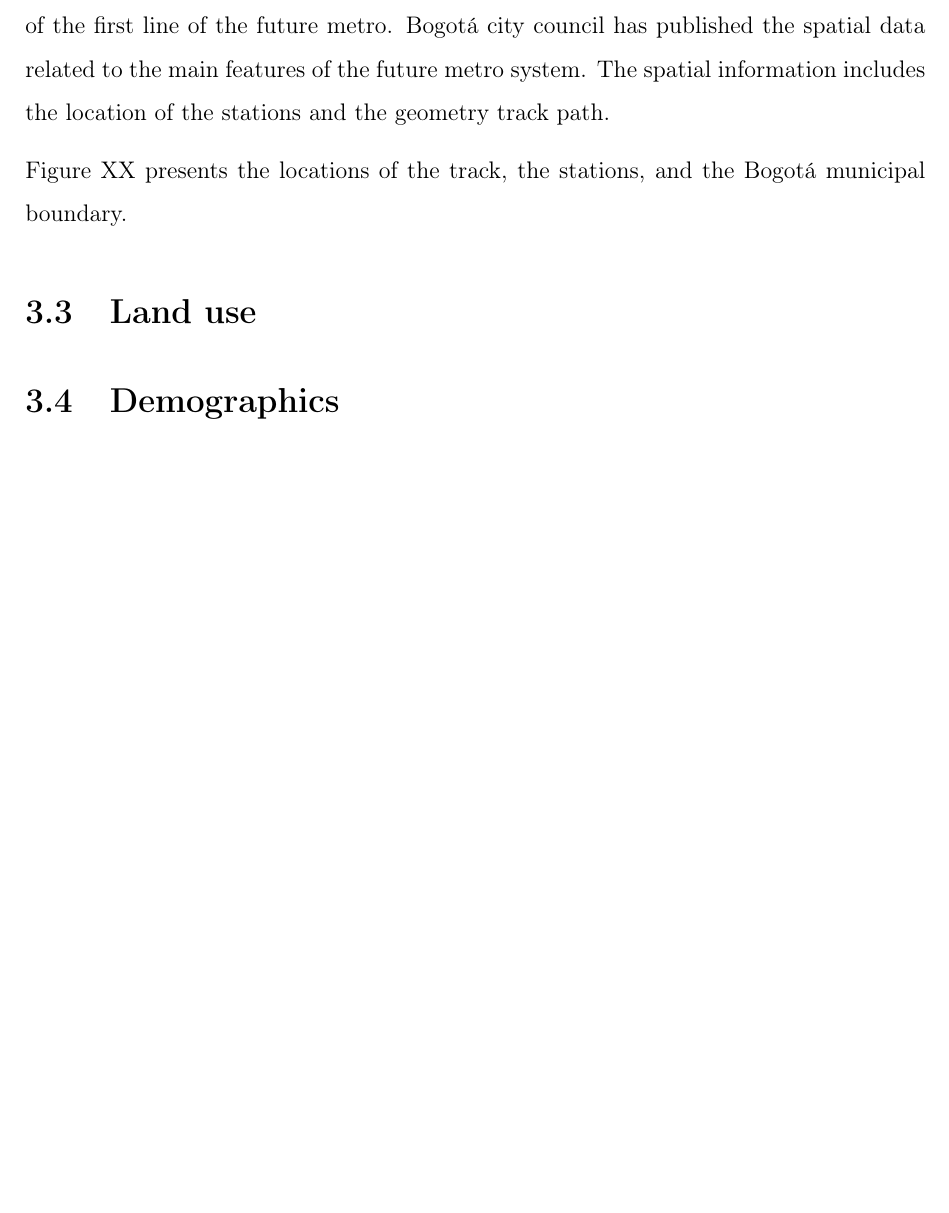
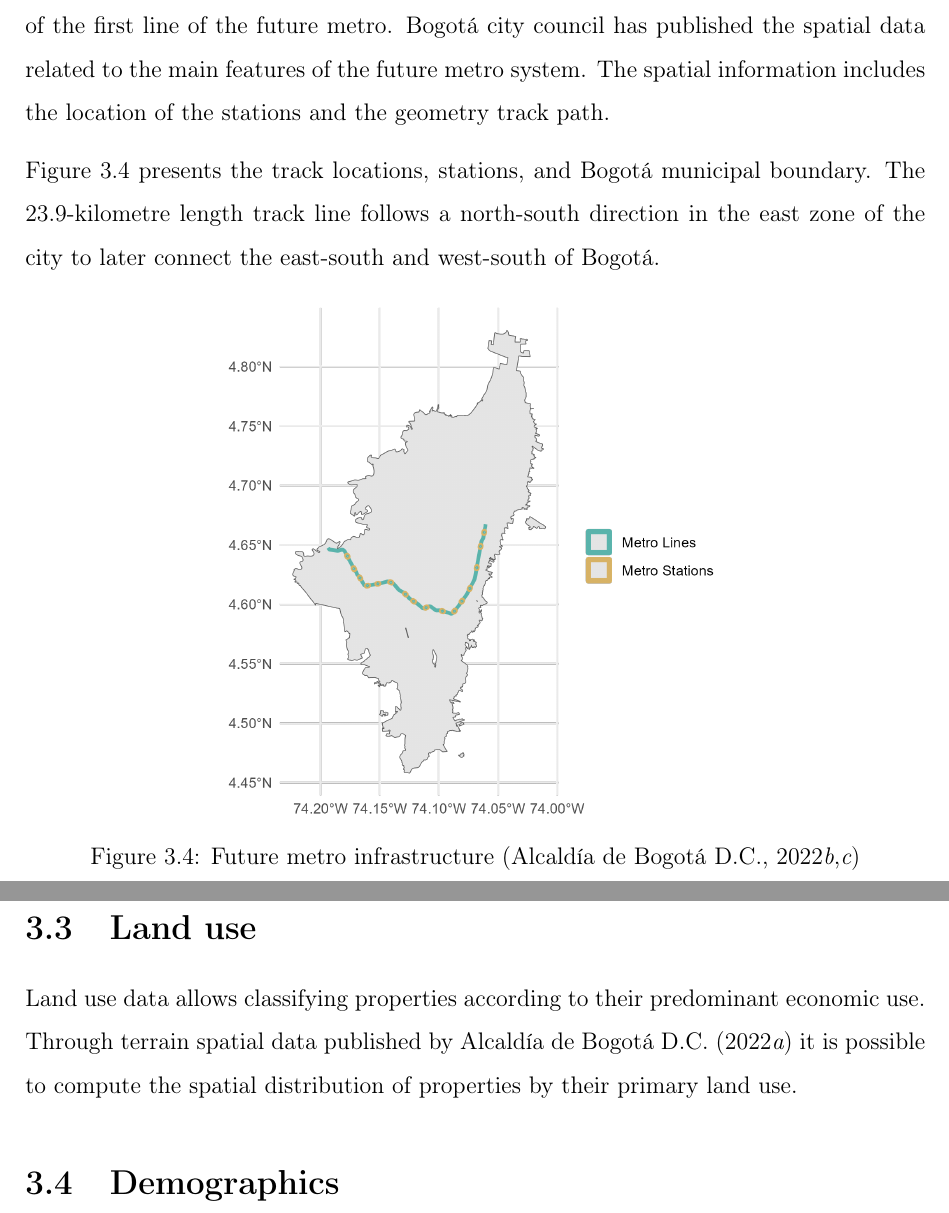
Before and after one commit to rpoandres/MSc_USS_Dissertation, a LaTeX thesis (Main.tex): part of page 33 of 44 before the commit and two parts of pages 33 and 34 of 45 after it, the two joined at a grey line, cut so that both start at the same text, the shorter picture padded with empty space. Compiled offline with pdfLaTeX.

Commit message:
Updates from Overleaf

```diff
--- a/Main.tex
+++ b/Main.tex
@@ -569,9 +569,18 @@ Figure \ref{fig:OSM_Network} shows an overview of the transport-related infrastr
 
 The metro transport infrastructure data was taken from the publicly available designs of the first line of the future metro. Bogotá city council has published the spatial data related to the main features of the future metro system. The spatial information includes the location of the stations and the geometry track path.
 
-Figure XX presents the locations of the track, the stations, and the Bogotá municipal boundary.
+Figure \ref{fig:Metro_Network} presents the track locations, stations, and Bogotá municipal boundary. The 23.9-kilometre length track line follows a north-south direction in the east zone of the city to later connect the east-south and west-south of Bogotá.
+
+\begin{figure}[H]
+    \centering
+    \includegraphics[width=15cm]{Data/Results/Images/Metro_Network.png}
+    \caption{Future metro infrastructure \citep{alcaldiadebogotad.c.EstacionesPrimeraLinea2022, alcaldiadebogotad.c.TrazadoPrimeraLinea2022}}
+    \label{fig:Metro_Network}
+\end{figure}
 
 \section{Land use}
+
+Land use data allows classifying properties according to their predominant economic use. Through terrain spatial data published by \cite{alcaldiadebogotad.c.DestinoEconomicoPredominante2022} it is possible to compute the spatial distribution of properties by their primary land use.
 
 
 
```
Also changed, not shown: Main.tex (2 more changed lines).
